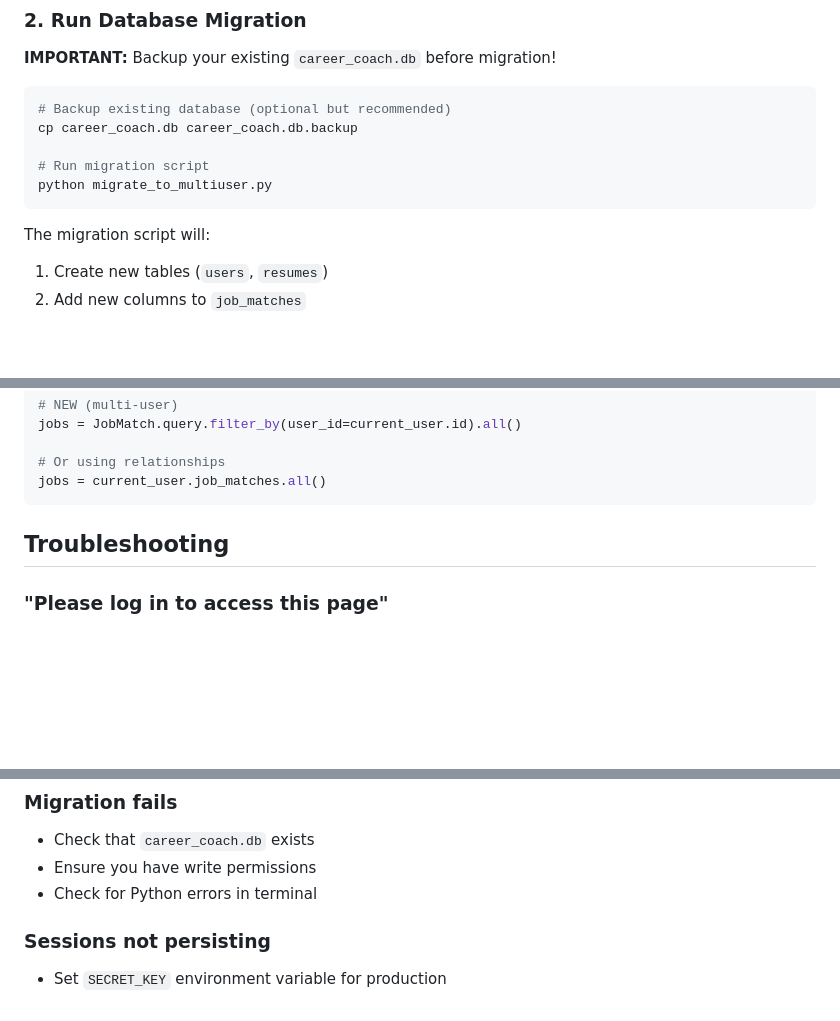
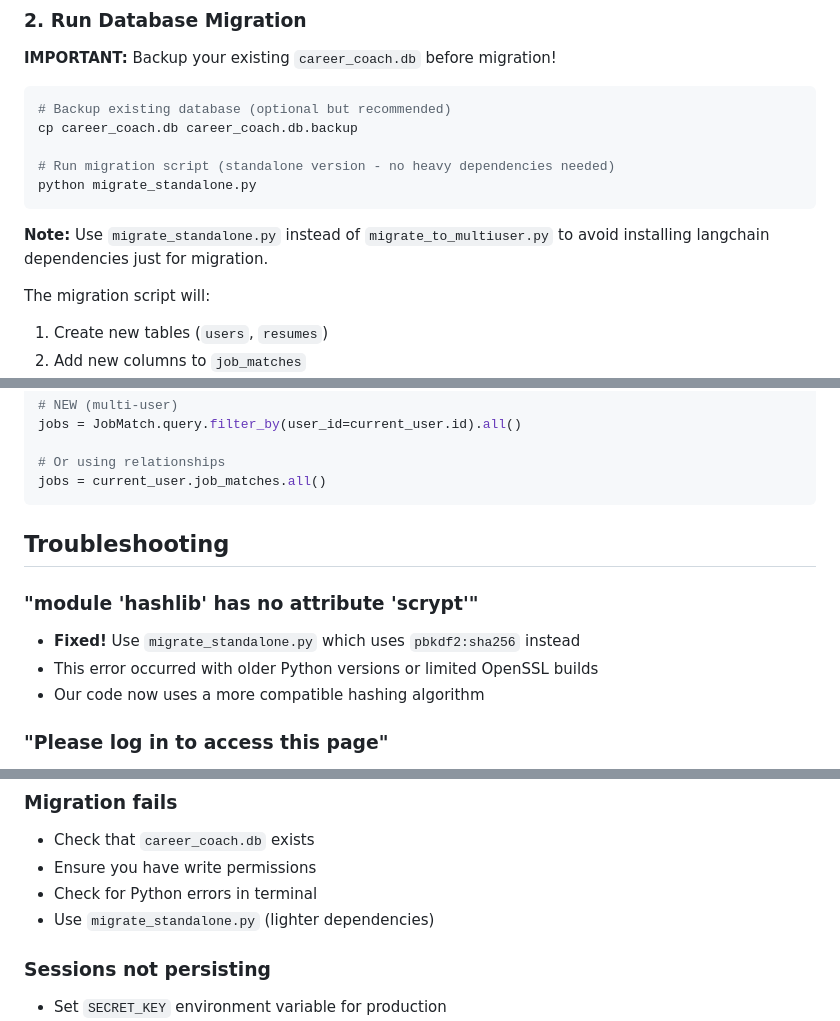
Before and after one commit to Hao1998/AICareerCoach, a Markdown page: MULTIUSER_SETUP.md, 3 parts joined by grey strips. GitHub-like rendering; blank space fills up the shorter version.

Commit message:
Update documentation to recommend migrate_standalone.py
- Document the scrypt compatibility fix
- Recommend using migrate_standalone.py over migrate_to_multiuser.py
- Add troubleshooting section for hashlib scrypt error

````diff
--- a/MULTIUSER_SETUP.md
+++ b/MULTIUSER_SETUP.md
@@ -58,9 +58,11 @@ New dependencies added:
 # Backup existing database (optional but recommended)
 cp career_coach.db career_coach.db.backup
 
-# Run migration script
-python migrate_to_multiuser.py
+# Run migration script (standalone version - no heavy dependencies needed)
+python migrate_standalone.py
 ```
+
+**Note:** Use `migrate_standalone.py` instead of `migrate_to_multiuser.py` to avoid installing langchain dependencies just for migration.
 
 The migration script will:
 1. Create new tables (`users`, `resumes`)
@@ -175,6 +177,11 @@ jobs = current_user.job_matches.all()
 
 ## Troubleshooting
 
+### "module 'hashlib' has no attribute 'scrypt'"
+- **Fixed!** Use `migrate_standalone.py` which uses `pbkdf2:sha256` instead
+- This error occurred with older Python versions or limited OpenSSL builds
+- Our code now uses a more compatible hashing algorithm
+
 ### "Please log in to access this page"
 - You're not authenticated
 - Go to `/login` to sign in
@@ -187,6 +194,7 @@ jobs = current_user.job_matches.all()
 - Check that `career_coach.db` exists
 - Ensure you have write permissions
 - Check for Python errors in terminal
+- Use `migrate_standalone.py` (lighter dependencies)
 
 ### Sessions not persisting
 - Set `SECRET_KEY` environment variable for production
````
